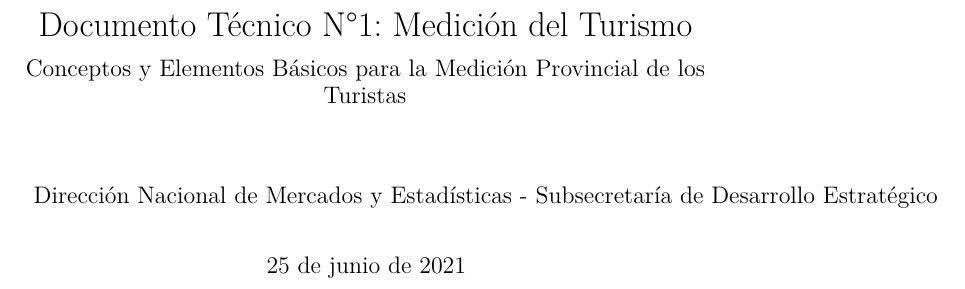
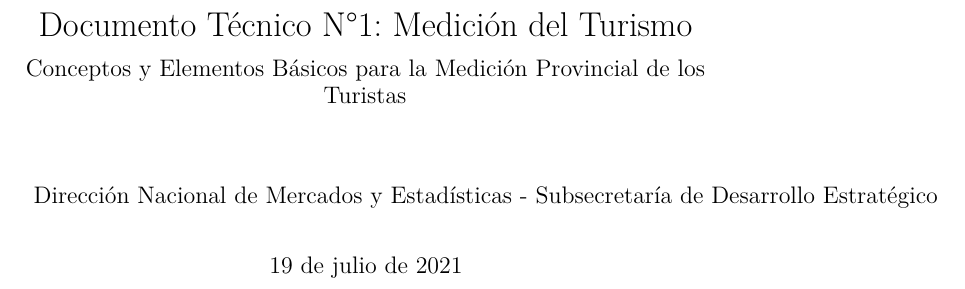
Before and after one commit to dnme-minturdep/DT1_medicion_turismo, a LaTeX book (docs/DT1.tex): part of page 3 of 31, cut so that both start at the same text. Compiled offline with pdfLaTeX.

Commit message:
build book

```diff
--- a/docs/DT1.tex
+++ b/docs/DT1.tex
@@ -103,7 +103,7 @@
 \makeatother
 \subtitle{Conceptos y Elementos Básicos para la Medición Provincial de los Turistas}
 \author{Dirección Nacional de Mercados y Estadísticas - Subsecretaría de Desarrollo Estratégico}
-\date{25 de junio de 2021}
+\date{19 de julio de 2021}
 
 \begin{document}
 \maketitle
```
Also changed, not shown: docs/DT1.pdf, 3 other files.
